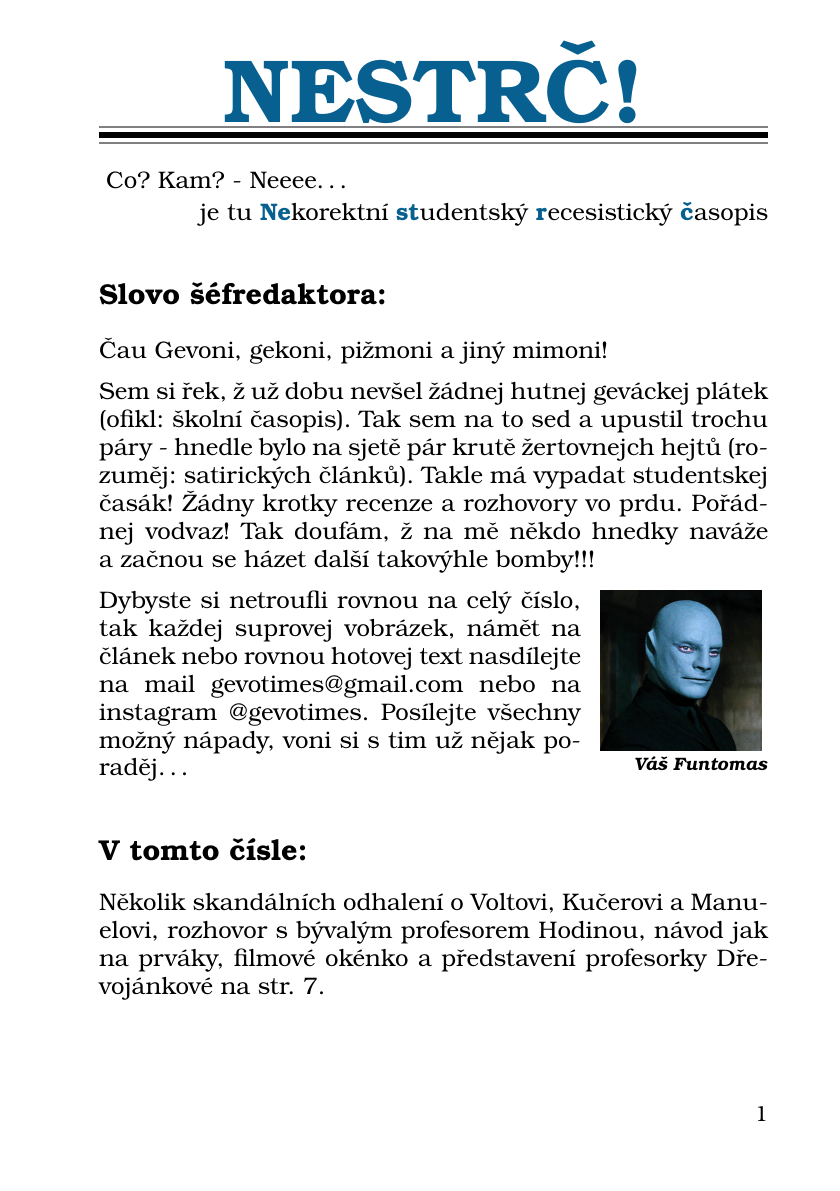
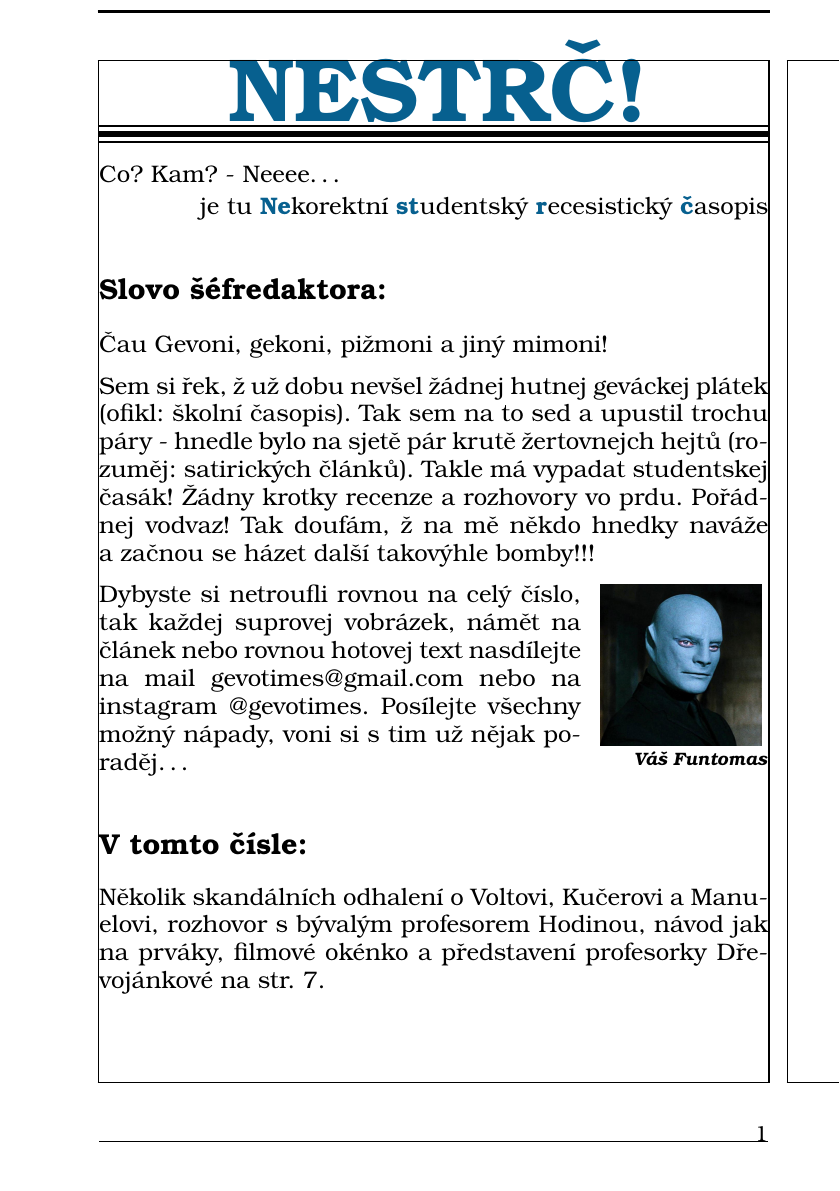
Before and after one commit to 01000101l01110010l01101001l01100011/Gevo-Times, a LaTeX document (special/gevo_times_special.tex): page 1 of 8. Compiled offline with pdfLaTeX.

Commit message:
fixed headheight and top margin

```diff
--- a/special/gevo_times_special.tex
+++ b/special/gevo_times_special.tex
@@ -56,30 +55,26 @@
 %     \fontsize{40}{43}\selectfont \textcolor{MidnightBlue}{\textbf{NESTRČ!}}
 %  \end{center}}
 
+\newcommand{\ignorediacritics}[1]{%
+  \vphantom{A}\smash{#1}%
+}
+
+\usepackage{showframe}
 \begin{document}
 
-\addtolength{\topmargin}{-10pt}
-\addtolength{\textheight}{10pt}
-\headheight = 0pt
-\begin{center}
-    \fontsize{45}{48}\selectfont \textcolor{MidnightBlue}{\textbf{NESTRČ!}}
- \end{center}
-
-
- \begin{tikzpicture}[remember picture,overlay]
-    \node [yshift=105.5mm, xshift=2.5mm] (logo) at (current page.center)
-        {\color{gray} \rule{\linewidth}{0pt}};
-    \node [below=20mm of logo](first)
-        {\color{gray} \rule{\linewidth}{1pt}}
-        ;
-    \node [below=-2mm of first](second)
-    {\color{black} \rule{\linewidth}{3pt}}
-    ;
-    \node [below=-2mm of second](third)
-    {\color{gray} \rule{\linewidth}{1pt}}
-    ;
-\end{tikzpicture}
-\vspace{-\baselineskip}
+\renewcommand{\headheight}{0pt}
+\makebox[\textwidth][c]{
+    \fontsize{45}{48}\selectfont
+    \textcolor{MidnightBlue}{\textbf{
+    \ignorediacritics{NESTRČ!}}}
+    }
+ \parbox[c]{\textwidth}{
+     \vspace*{-2.5mm}
+     \rule[-3mm]{\linewidth}{1pt}
+     \rule{\linewidth}{3pt}
+     \rule[3.7mm]{\linewidth}{1pt}
+ }
+ \vspace*{-\baselineskip}
  \large Co? Kam? - Neeee\dots
  \begin{flushright}
     je tu \textcolor{MidnightBlue}{\textbf{Ne}}korektní \textcolor{MidnightBlue}{\textbf{st}}udentský \textcolor{MidnightBlue}{\textbf{r}}ecesistický \textcolor{MidnightBlue}{\textbf{č}}asopis
```
Also changed, not shown: special/gevo_times_special.tex (14 more changed lines).
